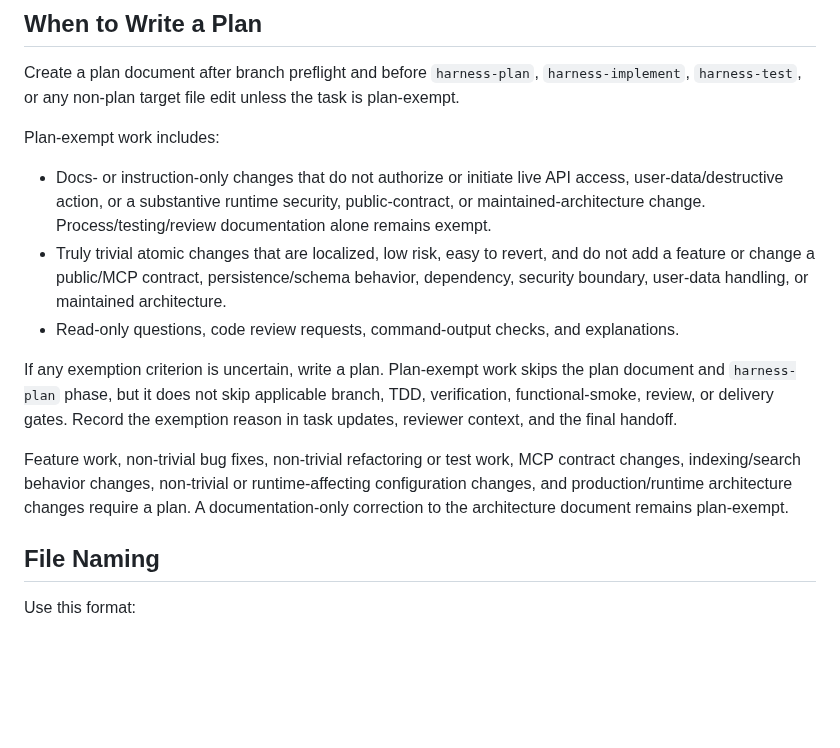
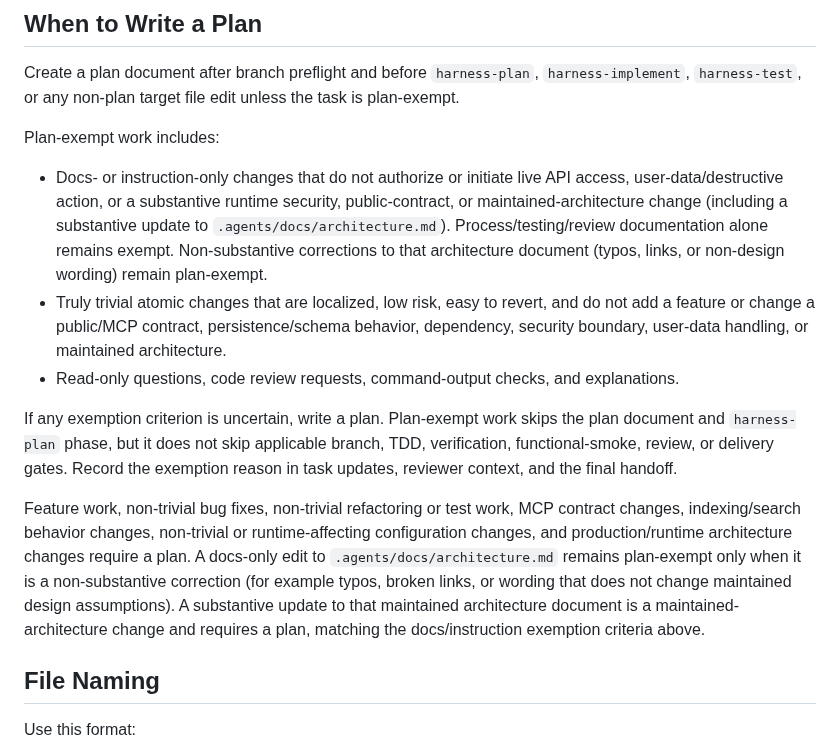
Before and after one commit to eunhwa99/MCPContentSearch, a Markdown page: docs/plan/README.md, the part around the change. Rendered like a GitHub page; blank space fills up the shorter version.

```diff
--- a/docs/plan/README.md
+++ b/docs/plan/README.md
@@ -13,8 +13,11 @@ Plan-exempt work includes:
 
 - Docs- or instruction-only changes that do not authorize or initiate live API
   access, user-data/destructive action, or a substantive runtime security,
-  public-contract, or maintained-architecture change. Process/testing/review
-  documentation alone remains exempt.
+  public-contract, or maintained-architecture change (including a substantive
+  update to `.agents/docs/architecture.md`). Process/testing/review
+  documentation alone remains exempt. Non-substantive corrections to that
+  architecture document (typos, links, or non-design wording) remain
+  plan-exempt.
 - Truly trivial atomic changes that are localized, low risk, easy to revert,
   and do not add a feature or change a public/MCP contract,
   persistence/schema behavior, dependency, security boundary, user-data
@@ -30,8 +33,12 @@ the exemption reason in task updates, reviewer context, and the final handoff.
 Feature work, non-trivial bug fixes, non-trivial refactoring or test work, MCP
 contract changes, indexing/search behavior changes, non-trivial or
 runtime-affecting configuration changes, and production/runtime architecture
-changes require a plan. A documentation-only correction to the architecture
-document remains plan-exempt.
+changes require a plan. A docs-only edit to `.agents/docs/architecture.md`
+remains plan-exempt only when it is a non-substantive correction (for example
+typos, broken links, or wording that does not change maintained design
+assumptions). A substantive update to that maintained architecture document is
+a maintained-architecture change and requires a plan, matching the
+docs/instruction exemption criteria above.
 
 ## File Naming
 
```
Also changed, not shown: AGENTS.md (+8 -5 lines).
